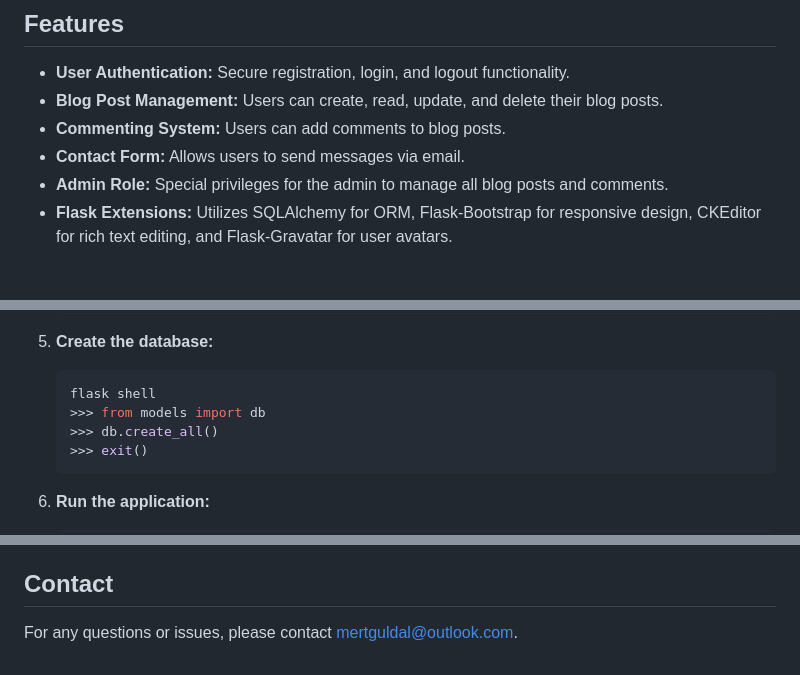
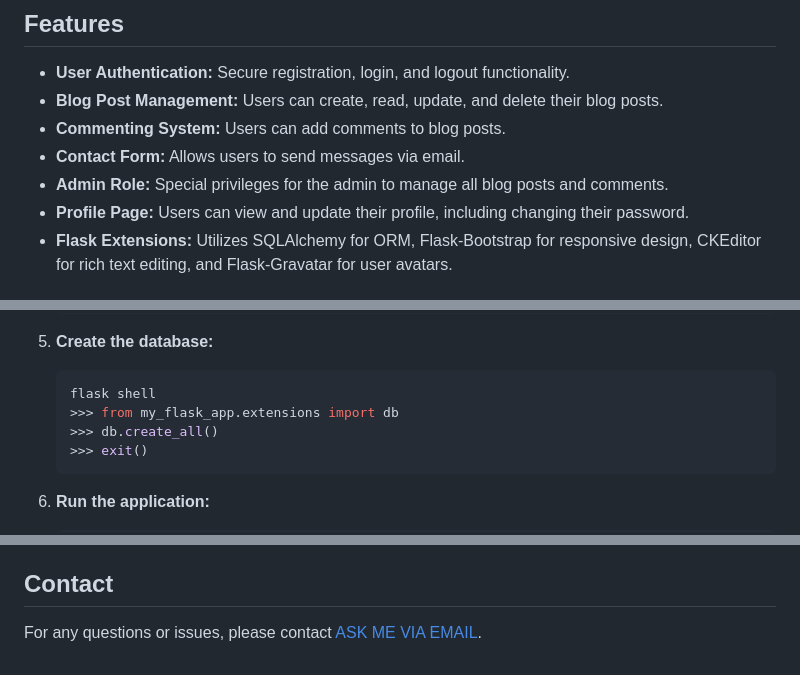
Before and after one commit to mertgldal/Flask-Blog-App, a Markdown page: README.md, 3 parts joined by grey strips. GitHub-like rendering.

````diff
--- a/README.md
+++ b/README.md
@@ -11,6 +11,7 @@ This project is a dynamic web application built using Flask, a lightweight Pytho
 - **Commenting System:** Users can add comments to blog posts.
 - **Contact Form:** Allows users to send messages via email.
 - **Admin Role:** Special privileges for the admin to manage all blog posts and comments.
+- **Profile Page:** Users can view and update their profile, including changing their password.
 - **Flask Extensions:** Utilizes SQLAlchemy for ORM, Flask-Bootstrap for responsive design, CKEditor for rich text editing, and Flask-Gravatar for user avatars.
 
 ## Technologies Used
@@ -52,7 +53,7 @@ This project is a dynamic web application built using Flask, a lightweight Pytho
 5. **Create the database:**
    ```bash
    flask shell
-   >>> from models import db
+   >>> from my_flask_app.extensions import db
    >>> db.create_all()
    >>> exit()
    ```
@@ -133,4 +160,4 @@ Please fork the repository and use a feature branch for your contributions.
 
 ## Contact
 
-For any questions or issues, please contact [mertguldal@outlook.com](mailto:mertguldal@outlook.com).
+For any questions or issues, please contact [ASK ME VIA EMAIL](mailto:mertguldal@outlook.com).
````
Also changed, not shown: other parts of README.md (+56 -30 lines).
